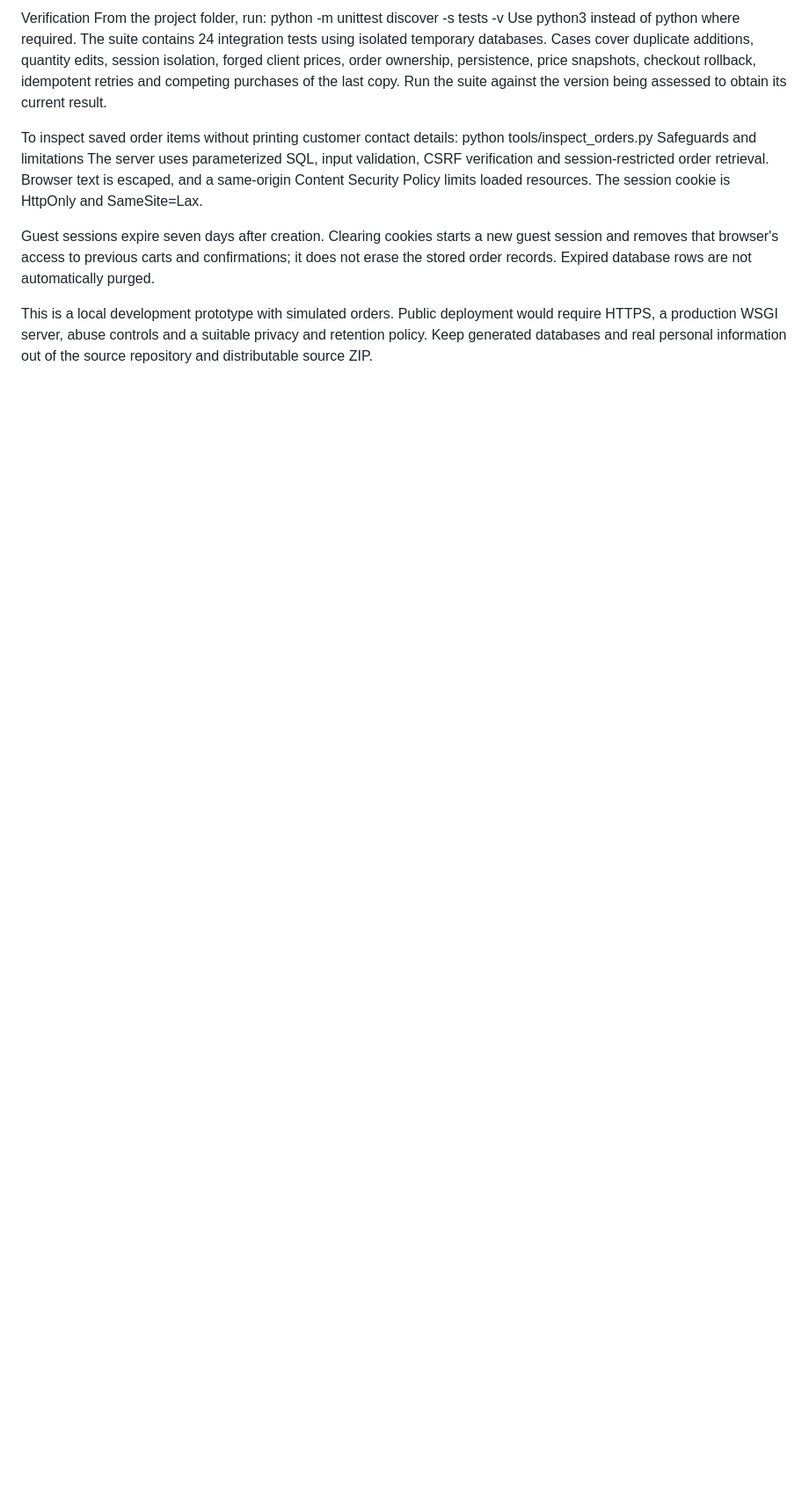
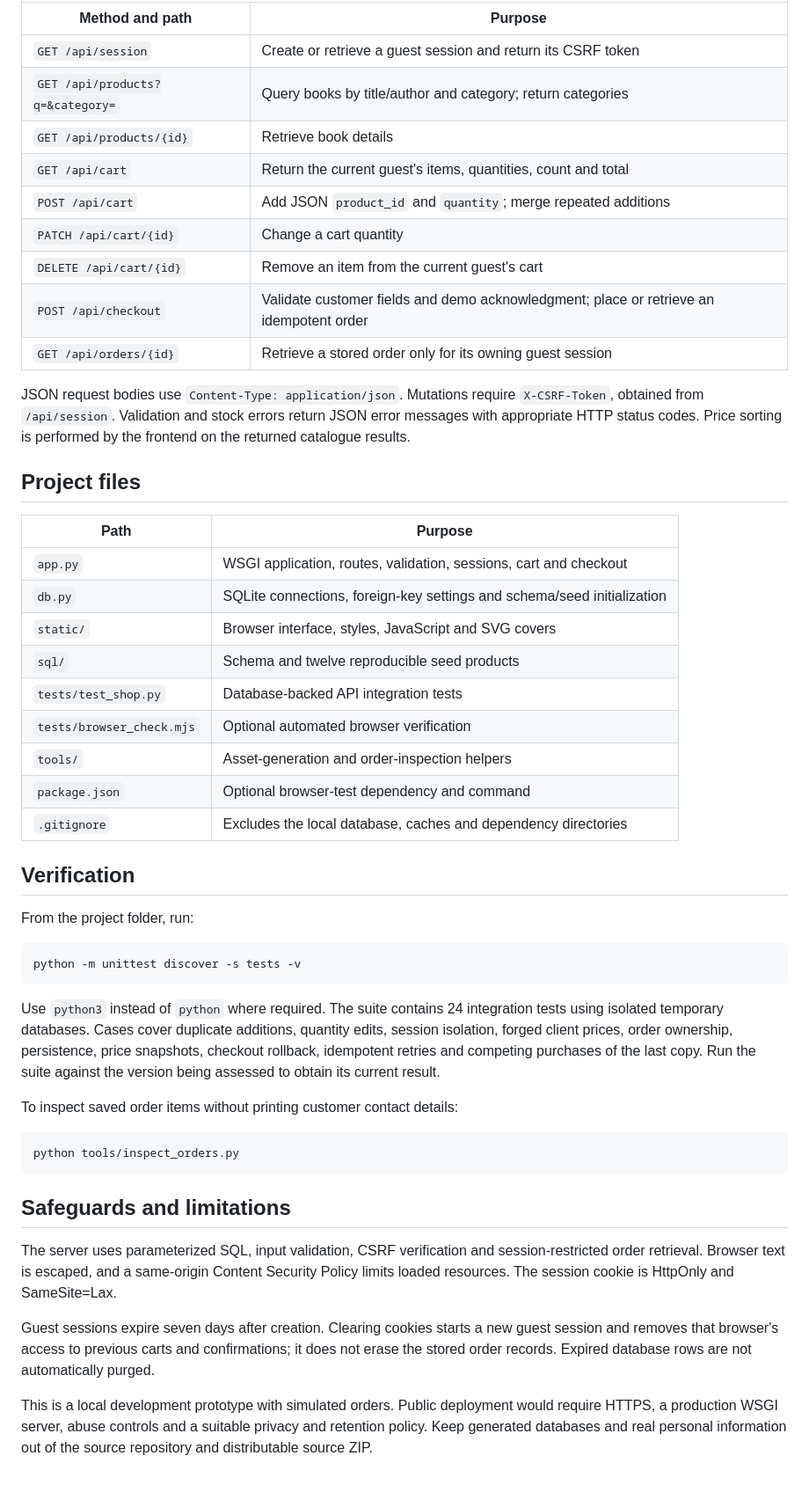
Before and after one commit to kocernadyaelif-dev/chapter-co-bookstore, a Markdown page: README.md, the part around one of its changes. Shown at 88% size. Drawn GitHub-style; blank space fills up the shorter version.

````diff
--- a/README.md
+++ b/README.md
@@ -107,12 +115,50 @@ package.json	Optional browser-test dependency and command
 
-Verification
+| Method and path | Purpose |
+| --- | --- |
+| `GET /api/session` | Create or retrieve a guest session and return its CSRF token |
+| `GET /api/products?q=&category=` | Query books by title/author and category; return categories |
+| `GET /api/products/{id}` | Retrieve book details |
+| `GET /api/cart` | Return the current guest's items, quantities, count and total |
+| `POST /api/cart` | Add JSON `product_id` and `quantity`; merge repeated additions |
+| `PATCH /api/cart/{id}` | Change a cart quantity |
+| `DELETE /api/cart/{id}` | Remove an item from the current guest's cart |
+| `POST /api/checkout` | Validate customer fields and demo acknowledgment; place or retrieve an idempotent order |
+| `GET /api/orders/{id}` | Retrieve a stored order only for its owning guest session |
+
+JSON request bodies use `Content-Type: application/json`. Mutations require `X-CSRF-Token`, obtained from `/api/session`. Validation and stock errors return JSON error messages with appropriate HTTP status codes. Price sorting is performed by the frontend on the returned catalogue results.
+
+## Project files
+
+| Path | Purpose |
+| --- | --- |
+| `app.py` | WSGI application, routes, validation, sessions, cart and checkout |
+| `db.py` | SQLite connections, foreign-key settings and schema/seed initialization |
+| `static/` | Browser interface, styles, JavaScript and SVG covers |
+| `sql/` | Schema and twelve reproducible seed products |
+| `tests/test_shop.py` | Database-backed API integration tests |
+| `tests/browser_check.mjs` | Optional automated browser verification |
+| `tools/` | Asset-generation and order-inspection helpers |
+| `package.json` | Optional browser-test dependency and command |
+| `.gitignore` | Excludes the local database, caches and dependency directories |
+
+## Verification
+
 From the project folder, run:
+
+```sh
 python -m unittest discover -s tests -v
-Use python3 instead of python where required. The suite contains 24 integration tests using isolated temporary databases. Cases cover duplicate additions, quantity edits, session isolation, forged client prices, order ownership, persistence, price snapshots, checkout rollback, idempotent retries and competing purchases of the last copy. Run the suite against the version being assessed to obtain its current result.
+```
+
+Use `python3` instead of `python` where required. The suite contains 24 integration tests using isolated temporary databases. Cases cover duplicate additions, quantity edits, session isolation, forged client prices, order ownership, persistence, price snapshots, checkout rollback, idempotent retries and competing purchases of the last copy. Run the suite against the version being assessed to obtain its current result.
 
 To inspect saved order items without printing customer contact details:
+
+```sh
 python tools/inspect_orders.py
-Safeguards and limitations
+```
+
+## Safeguards and limitations
+
 The server uses parameterized SQL, input validation, CSRF verification and session-restricted order retrieval. Browser text is escaped, and a same-origin Content Security Policy limits loaded resources. The session cookie is HttpOnly and SameSite=Lax.
 
 Guest sessions expire seven days after creation. Clearing cookies starts a new guest session and removes that browser's access to previous carts and confirmations; it does not erase the stored order records. Expired database rows are not automatically purged.
````
Also changed, not shown: other parts of README.md (+78 -70 lines).
